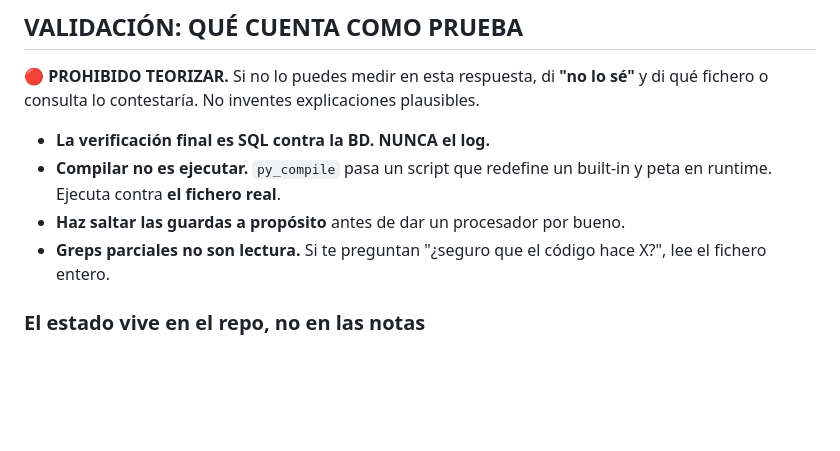
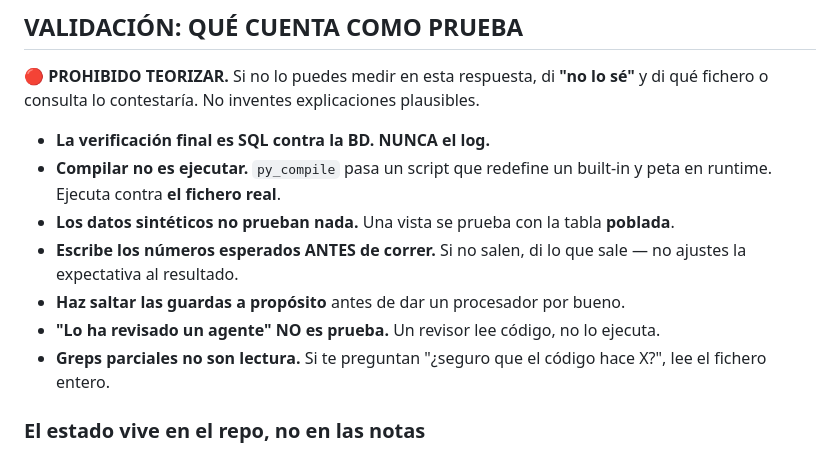
Before and after one commit to Moloka-Store/moloka-app, a Markdown page: CLAUDE.md, the part around the change. Drawn GitHub-style; blank space fills up the shorter version.

```diff
--- a/CLAUDE.md
+++ b/CLAUDE.md
@@ -58,7 +58,11 @@ fichero o consulta lo contestaría. No inventes explicaciones plausibles.
 - **La verificación final es SQL contra la BD. NUNCA el log.**
 - **Compilar no es ejecutar.** `py_compile` pasa un script que redefine un built-in y peta en
   runtime. Ejecuta contra **el fichero real**.
+- **Los datos sintéticos no prueban nada.** Una vista se prueba con la tabla **poblada**.
+- **Escribe los números esperados ANTES de correr.** Si no salen, di lo que sale — no ajustes la
+  expectativa al resultado.
 - **Haz saltar las guardas a propósito** antes de dar un procesador por bueno.
+- **"Lo ha revisado un agente" NO es prueba.** Un revisor lee código, no lo ejecuta.
 - **Greps parciales no son lectura.** Si te preguntan "¿seguro que el código hace X?", lee el
   fichero entero.
 
```
Also changed, not shown: docs/reglas/COTEJO.md (+40 -40 lines), docs/reglas/tests-y-falsos-verdes.md (+0 -4 lines).
